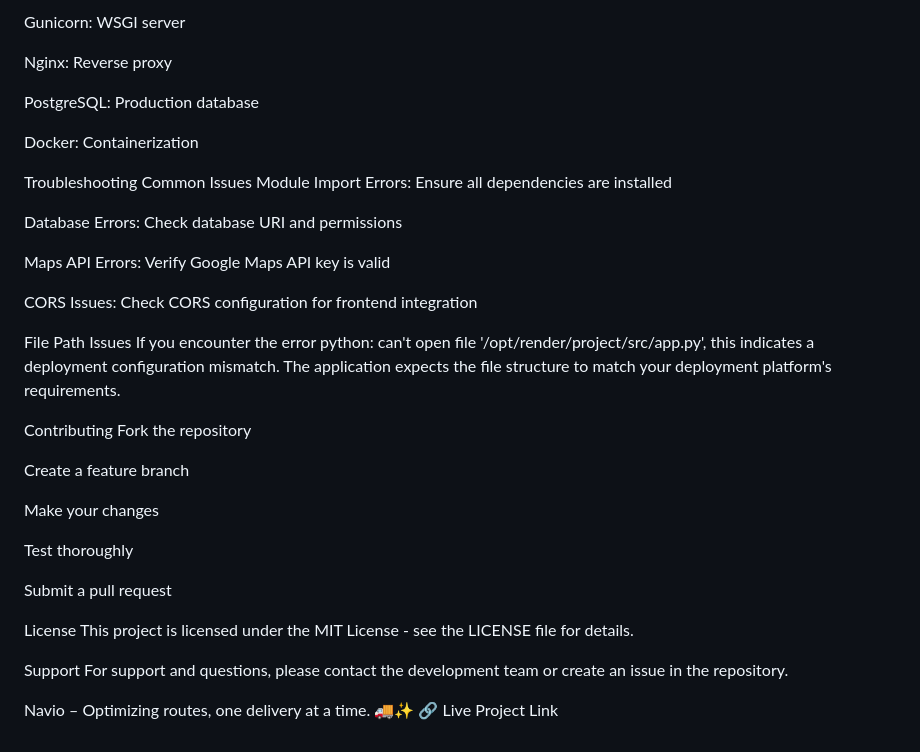
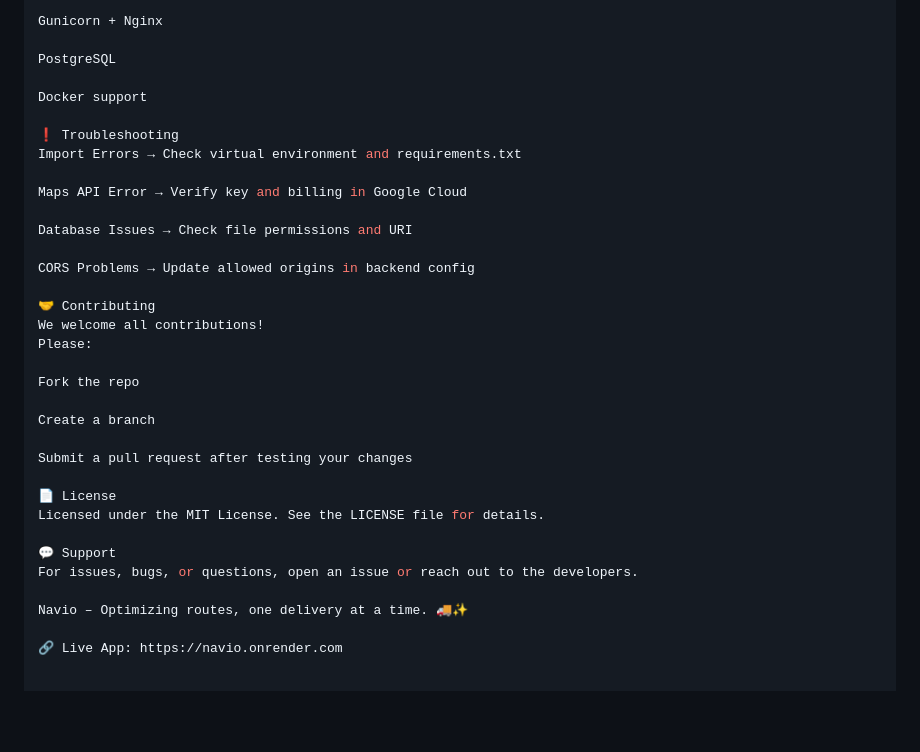
Before and after one commit to TEAM-UTOPIANS/NAVIO, a Markdown page: README.md, the part around one of its changes. GitHub-like rendering; blank space fills up the shorter version.

```diff
--- a/README.md
+++ b/README.md
@@ -170,41 +191,35 @@ For advanced production setups, consider using:
 
-Gunicorn: WSGI server
+Gunicorn + Nginx
 
-Nginx: Reverse proxy
+PostgreSQL
 
-PostgreSQL: Production database
+Docker support
 
-Docker: Containerization
+❗ Troubleshooting
+Import Errors → Check virtual environment and requirements.txt
 
-Troubleshooting
-Common Issues
-Module Import Errors: Ensure all dependencies are installed
+Maps API Error → Verify key and billing in Google Cloud
 
-Database Errors: Check database URI and permissions
+Database Issues → Check file permissions and URI
 
-Maps API Errors: Verify Google Maps API key is valid
+CORS Problems → Update allowed origins in backend config
 
-CORS Issues: Check CORS configuration for frontend integration
+🤝 Contributing
+We welcome all contributions!
+Please:
 
-File Path Issues
-If you encounter the error python: can't open file '/opt/render/project/src/app.py', this indicates a deployment configuration mismatch. The application expects the file structure to match your deployment platform's requirements.
+Fork the repo
 
-Contributing
-Fork the repository
+Create a branch
 
-Create a feature branch
+Submit a pull request after testing your changes
 
-Make your changes
+📄 License
+Licensed under the MIT License. See the LICENSE file for details.
 
-Test thoroughly
-
-Submit a pull request
-
-License
-This project is licensed under the MIT License - see the LICENSE file for details.
-
-Support
-For support and questions, please contact the development team or create an issue in the repository.
+💬 Support
+For issues, bugs, or questions, open an issue or reach out to the developers.
 
 Navio – Optimizing routes, one delivery at a time. 🚚✨
-🔗 Live Project Link
+
+🔗 Live App: https://navio.onrender.com
```
Also changed, not shown: other parts of README.md (+119 -98 lines).
